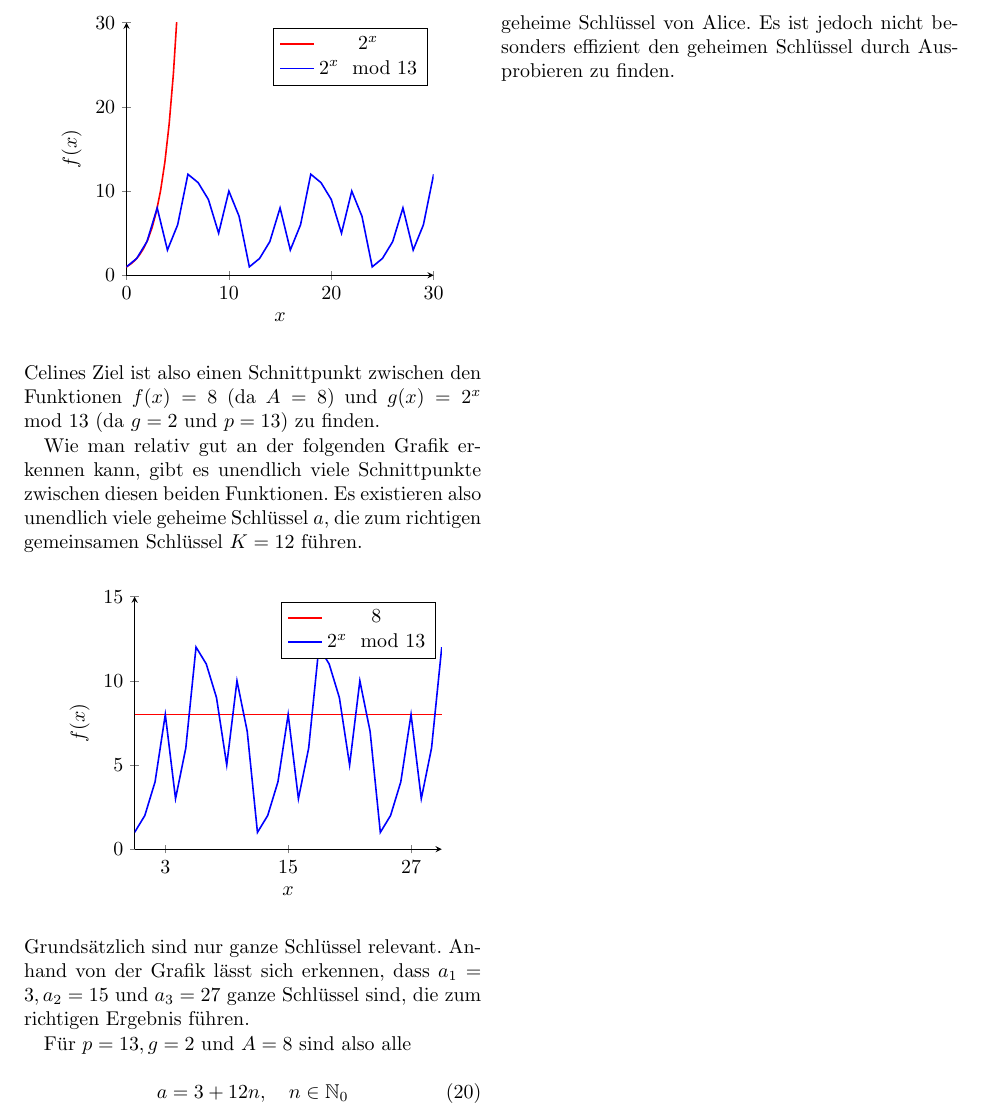
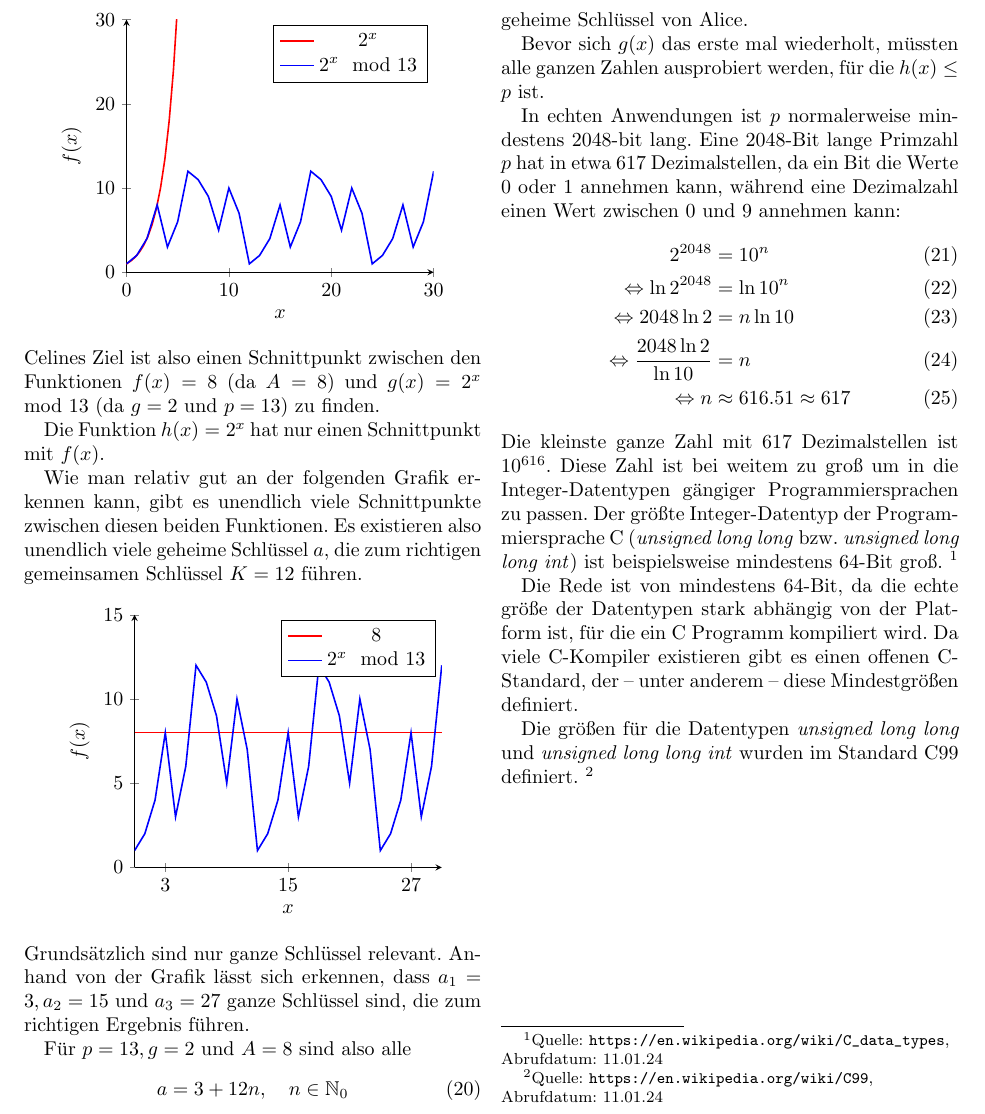
Before and after one commit to tim-tm/articles, a LaTeX document (dh/dh.tex): part of page 3 of 3, cut at the place of the change. Compiled offline with pdfLaTeX.

Commit message:
feat(dh): some numbers

```diff
--- a/dh/dh.tex
+++ b/dh/dh.tex
@@ -4,6 +4,7 @@
 \usepackage{tikz}
 \usepackage{pgfplots}
 \usepackage{ngerman}
+\usepackage[hidelinks]{hyperref}
 
 \pgfplotsset{width=7cm,compat=1.18}
 
@@ -119,6 +120,8 @@ Celines Ziel ist also einen Schnittpunkt zwischen
 den Funktionen $f(x)=8$ (da $A=8$)
 und $g(x)=2^x\mod 13$ (da $g=2$ und $p=13$) zu finden.
 
+Die Funktion $h(x)=2^x$ hat nur einen Schnittpunkt mit $f(x)$.
+
 Wie man relativ gut an der folgenden Grafik erkennen kann,
 gibt es unendlich viele Schnittpunkte zwischen diesen beiden
 Funktionen. Es existieren also unendlich viele geheime Schlüssel $a$,
@@ -164,6 +167,39 @@ Für $p=13,g=2$ und $A=8$ sind also alle
     a=3+12n,\quad n\in\mathbb{N}_0
 \end{align}
 geheime Schlüssel von Alice.
-Es ist jedoch nicht besonders effizient den geheimen Schlüssel
-durch Ausprobieren zu finden.
+
+Bevor sich $g(x)$ das erste mal wiederholt, müssten alle ganzen Zahlen
+ausprobiert werden, für die $h(x)\leq p$ ist.
+
+In echten Anwendungen ist $p$ normalerweise mindestens
+2048-bit lang.
+Eine 2048-Bit lange Primzahl $p$ hat in etwa 617 Dezimalstellen, da
+ein Bit die Werte 0 oder 1 annehmen kann, während eine Dezimalzahl
+einen Wert zwischen 0 und 9 annehmen kann:
+\begin{align}
+    2^{2048}&=10^n \\
+    \Leftrightarrow \ln{2^{2048}}&=\ln{10^n} \\
+    \Leftrightarrow 2048\ln{2}&=n\ln{10} \\
+    \Leftrightarrow \frac{2048\ln{2}}{\ln{10}}&=n \\
+    \Leftrightarrow n &\approx 616.51 \approx 617
+\end{align}
+Die kleinste ganze Zahl mit 617 Dezimalstellen ist $10^{616}$.
+Diese Zahl ist bei weitem zu groß um in die Integer-Datentypen
+gängiger Programmiersprachen zu passen.
+Der größte Integer-Datentyp der Programmiersprache C (\textit{unsigned long long} bzw.
+\textit{unsigned long long int}) ist beispielsweise
+mindestens 64-Bit groß.
+\footnote{Quelle: \url{https://en.wikipedia.org/wiki/C_data_types},\\
+Abrufdatum: 11.01.24}
+
+Die Rede ist von mindestens 64-Bit,
+da die echte größe der Datentypen stark abhängig von der
+Platform ist, für die ein C Programm kompiliert wird.
+Da viele C-Kompiler existieren gibt es einen offenen C-Standard,
+der -- unter anderem -- diese Mindestgrößen definiert.
+
+Die größen für die Datentypen \textit{unsigned long long} und
+\textit{unsigned long long int} wurden im Standard C99 definiert.
+\footnote{Quelle: \url{https://en.wikipedia.org/wiki/C99},\\
+Abrufdatum: 11.01.24}
 \end{document}
```
